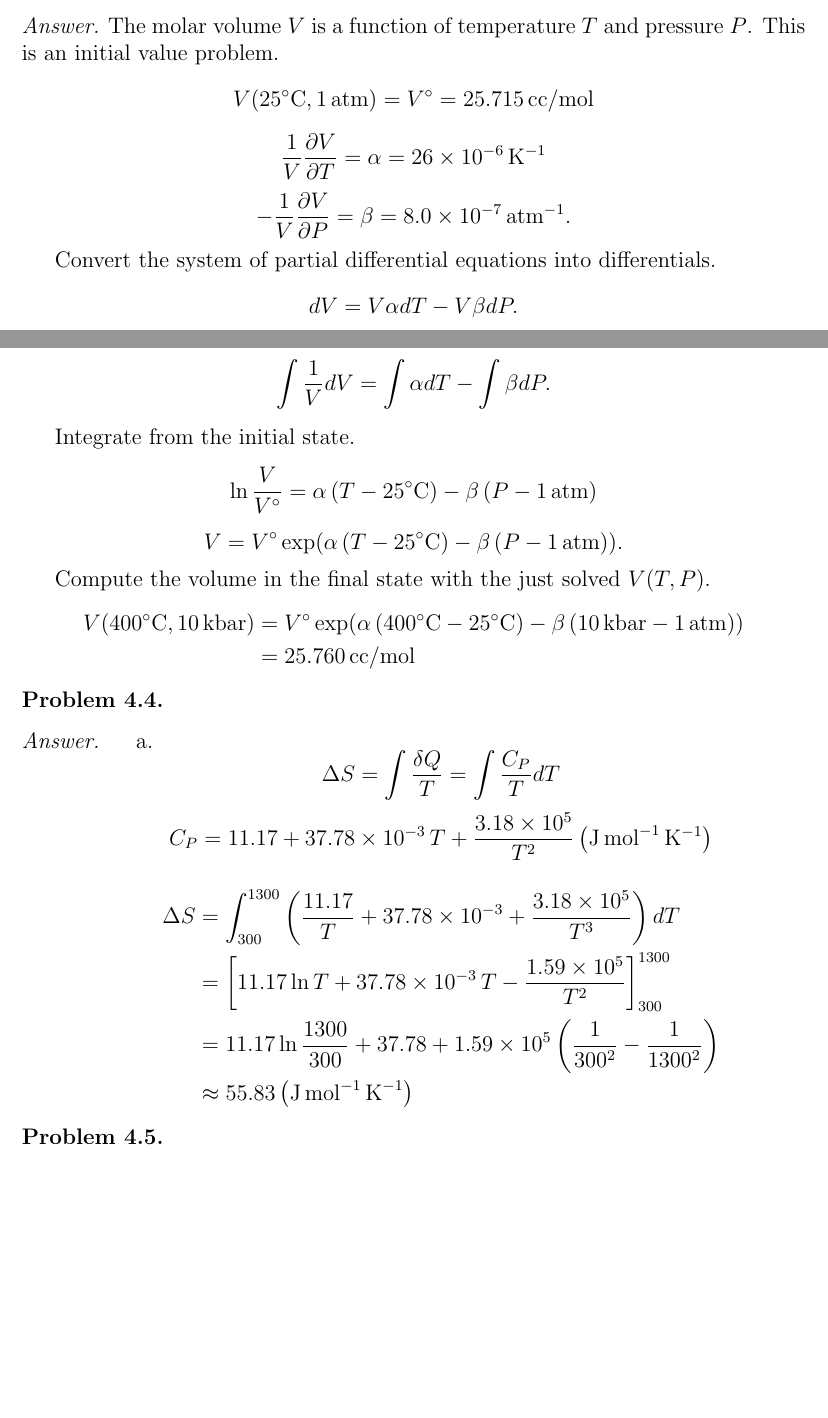
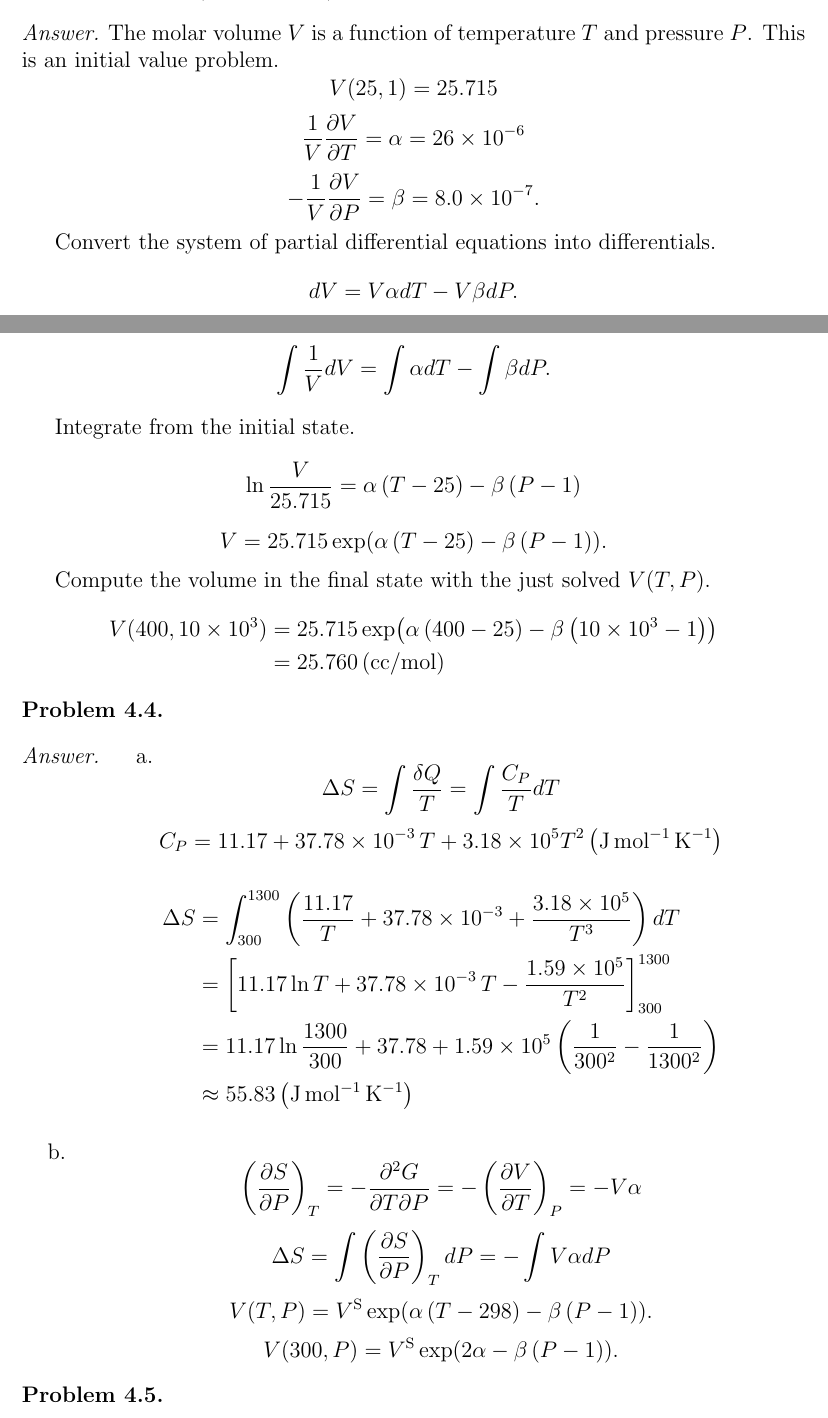
Before and after one commit to jdh8/dehoff-thermodynamics, a LaTeX document (dehoff.tex, which reads ch4.tex): two parts of pages 5 and 6 of 7, joined at a grey line, cut so that both start at the same text, the shorter picture padded with empty space. Compiled offline with pdfLaTeX.

Commit message:
Incomplete solution for 4.4

```diff
--- a/ch4.tex
+++ b/ch4.tex
@@ -126,9 +126,9 @@
 \begin{answer}
     The molar volume $V$ is a function of temperature $T$ and pressure $P$.
     This is an initial value problem.
-    \[ V(25\si\celsius, \SI{1}{atm}) = V^\circ = \SI{25.715}{cc/\mol} \]
-    \[ \frac1V \frac{\partial V}{\partial T} = \alpha = \SI{26e-6}{\kelvin^{-1}} \]
-    \[ -\frac1V \frac{\partial V}{\partial P} = \beta = \SI{8.0e-7}{\atm^{-1}}.\]
+    \[ V(25, 1) = 25.715 \]
+    \[ \frac1V \frac{\partial V}{\partial T} = \alpha = \num{26e-6} \]
+    \[ -\frac1V \frac{\partial V}{\partial P} = \beta = \num{8.0e-7}.\]
 
     Convert the system of partial differential equations into differentials.
     \[ dV = V \alpha dT - V \beta dP.\]
@@ -137,16 +137,16 @@
     \[ \int \frac1V dV = \int \alpha dT - \int \beta dP.\]
 
     Integrate from the initial state.
-    \[ \ln \frac{V}{V^\circ} = \alpha \left( T - 25\si\celsius \right) - \beta \left( P - \SI{1}{atm} \right) \]
-    \[ V = V^\circ \exp \Left( \alpha \left( T - 25\si\celsius \right) - \beta \left( P - \SI{1}{atm} \right) \Right).\]
+    \[ \ln \frac{V}{25.715} = \alpha \left( T - 25 \right) - \beta \left( P - 1 \right) \]
+    \[ V = 25.715 \exp \Left( \alpha \left( T - 25 \right) - \beta \left( P - 1 \right) \Right).\]
 
     Compute the volume in the final state with the just solved $V(T, P)$.
     \begin{align*}
-        V(400\si\celsius, \SI{10}{\kilo\bar})
-        &= V^\circ \exp \Left(
-            \alpha \left( 400\si\celsius - 25\si\celsius \right)
-            - \beta \left( \SI{10}{\kilo\bar} - \SI{1}{atm} \right) \Right) \\
-        &= \SI{25.760}{cc/\mol}
+        V(400, \num{10e3})
+        &= 25.715 \exp \Left(
+            \alpha \left( 400 - 25 \right)
+            - \beta \left( \num{10e3} - 1 \right) \Right) \\
+        &= 25.760 \left( \si{cc/\mol} \right)
     \end{align*}
 \end{answer}
 
@@ -156,14 +156,32 @@
 \begin{answer}
     \begin{enumerate}
         \item \[ \Delta S = \int \frac{\delta Q}{T} = \int \frac{C_P}{T} dT \]
-            \[ C_P = 11.17 + 37.78 \times 10^{-3}\, T + \frac{3.18 \times 10^5}{T^2} \left( \si{\joule\per\mol\per\kelvin} \right) \]
+            \[ C_P = 11.17 + \num{37.78e-3}\,T + \num{3.18e5}{T^2} \left( \si{\joule\per\mol\per\kelvin} \right) \]
             \begin{align*}
-                \Delta S &= \int_{300}^{1300} \left( \frac{11.17}{T} + 37.78 \times 10^{-3} + \frac{3.18 \times 10^5}{T^3} \right) dT \\
-                    &= \left[ 11.17 \ln T + 37.78 \times 10^{-3}\, T - \frac{1.59 \times 10^5}{T^2} \right]_{300}^{1300} \\
+                \Delta S &= \int_{300}^{1300} \left( \frac{11.17}{T} + \num{37.78e-3} + \frac{\num{3.18e5}}{T^3} \right) dT \\
+                    &= \left[ 11.17 \ln T + \num{37.78e-3}\, T - \frac{\num{1.59e5}}{T^2} \right]_{300}^{1300} \\
                     &= 11.17 \ln \frac{1300}{300} + 37.78
-                        + 1.59 \times 10^5 \left( \frac{1}{300^2} - \frac{1}{1300^2} \right) \\
+                        + \num{1.59e5} \left( \frac{1}{300^2} - \frac{1}{1300^2} \right) \\
                     &\approx 55.83 \left( \si{\joule\per\mol\per\kelvin} \right)
             \end{align*}
+
+        \item \[
+                \left( \frac{\partial S}{\partial P} \right)_T
+                = -\frac{\partial^2 G}{\partial T \partial P}
+                = -\left( \frac{\partial V}{\partial T} \right)_P
+                = -V \alpha
+            \]
+            \[ \Delta S = \int \left( \frac{\partial S}{\partial P} \right)_T dP = -\int V \alpha dP \]
+            \[
+                V(T, P) = V^{\text S} \exp \Left(
+                    \alpha \left( T - 298 \right)
+                    - \beta \left( P - 1 \right) \Right).
+            \]
+            \[
+                V(300, P) = V^{\text S} \exp \Left(
+                    2 \alpha
+                    - \beta \left( P - 1 \right) \Right).
+            \]
     \end{enumerate}
 \end{answer}
 
```
